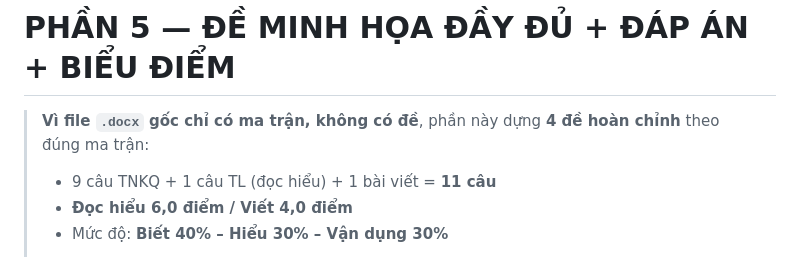
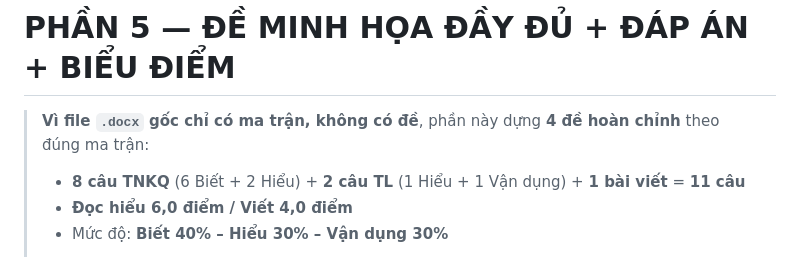
Before and after one commit to johnlikescarrot/van-10, a Markdown page: noi-dung/05-de-minh-hoa-va-dap-an.md, the part around the change. Drawn GitHub-style.

Commit message:
Sửa cấu trúc đề trong phần giới thiệu Phần 5 (8 TN + 2 TL + 1 bài viết)
Co-authored-by: arena-agent <297053741+arena-agent@users.noreply.github.com>

```diff
--- a/noi-dung/05-de-minh-hoa-va-dap-an.md
+++ b/noi-dung/05-de-minh-hoa-va-dap-an.md
@@ -1,7 +1,7 @@
 # PHẦN 5 — ĐỀ MINH HỌA ĐẦY ĐỦ + ĐÁP ÁN + BIỂU ĐIỂM
 
 > **Vì file `.docx` gốc chỉ có ma trận, không có đề**, phần này dựng **4 đề hoàn chỉnh** theo đúng ma trận:
-> - 9 câu TNKQ + 1 câu TL (đọc hiểu) + 1 bài viết = **11 câu**
+> - **8 câu TNKQ** (6 Biết + 2 Hiểu) + **2 câu TL** (1 Hiểu + 1 Vận dụng) + **1 bài viết** = **11 câu**
 > - **Đọc hiểu 6,0 điểm / Viết 4,0 điểm**
 > - Mức độ: **Biết 40% – Hiểu 30% – Vận dụng 30%**
 >
```
